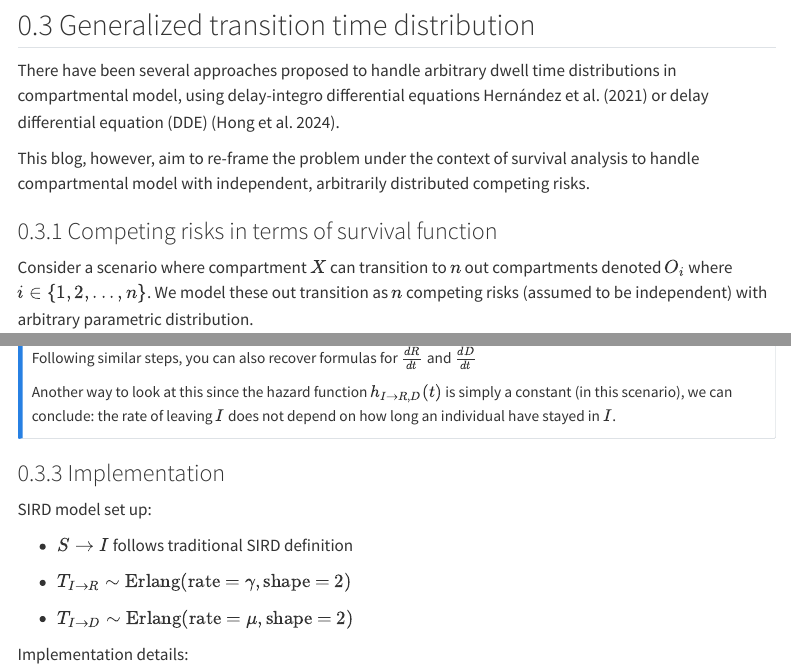
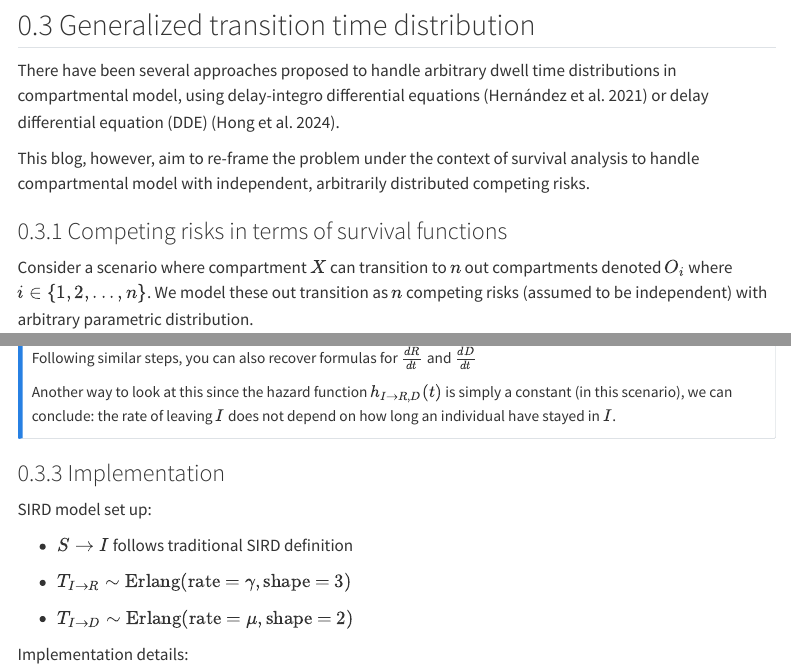
Before and after one commit to quingzz/quingzz.github.io, a Quarto document (blog/competing_risks/competing_risks.qmd): the page in a window 1100 px wide, from 6100 px down, and a second part further down, joined at a grey line. Rendered offline with R 4.5, knitr and Pandoc in place of Quarto, with nearby package versions; some code elsewhere in the file could not run offline; menus at the side of the page are left out; long lines of code are wrapped.

Commit message:
minor typo fix

````diff
--- a/blog/competing_risks/competing_risks.qmd
+++ b/blog/competing_risks/competing_risks.qmd
@@ -409,11 +409,11 @@ plot_sird(odin_mod)
 
 ## Generalized transition time distribution
 
-There have been several approaches proposed to handle arbitrary dwell time distributions in compartmental model, using delay-integro differential equations @hernández2021 or delay differential equation (DDE) [@hong2024].
+There have been several approaches proposed to handle arbitrary dwell time distributions in compartmental model, using delay-integro differential equations [@hernández2021] or delay differential equation (DDE) [@hong2024].
 
 This blog, however, aim to re-frame the problem under the context of survival analysis to handle compartmental model with independent, arbitrarily distributed competing risks.
 
-### Competing risks in terms of survival function
+### Competing risks in terms of survival functions
 
 Consider a scenario where compartment $X$ can transition to $n$ out compartments denoted $O_i$ where $i \in \{1,2,...,n\}$. We model these out transition as $n$ competing risks (assumed to be independent) with arbitrary parametric distribution.
 
@@ -568,7 +568,7 @@ SIRD model set up:
 ```{=html}
 <!-- -->
 ```
--   $T_{I\rightarrow R} \sim \text{Erlang}(\text{rate = }\gamma, \text{shape = }2)$
+-   $T_{I\rightarrow R} \sim \text{Erlang}(\text{rate = }\gamma, \text{shape = }3)$
 
 -   $T_{I\rightarrow D} \sim \text{Erlang}(\text{rate = }\mu, \text{shape = }2)$
 
````
